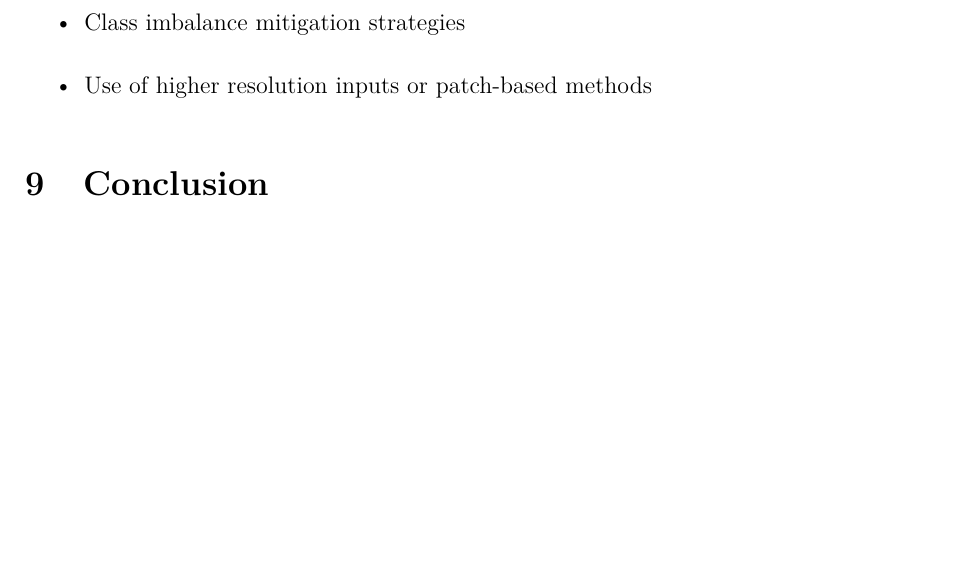
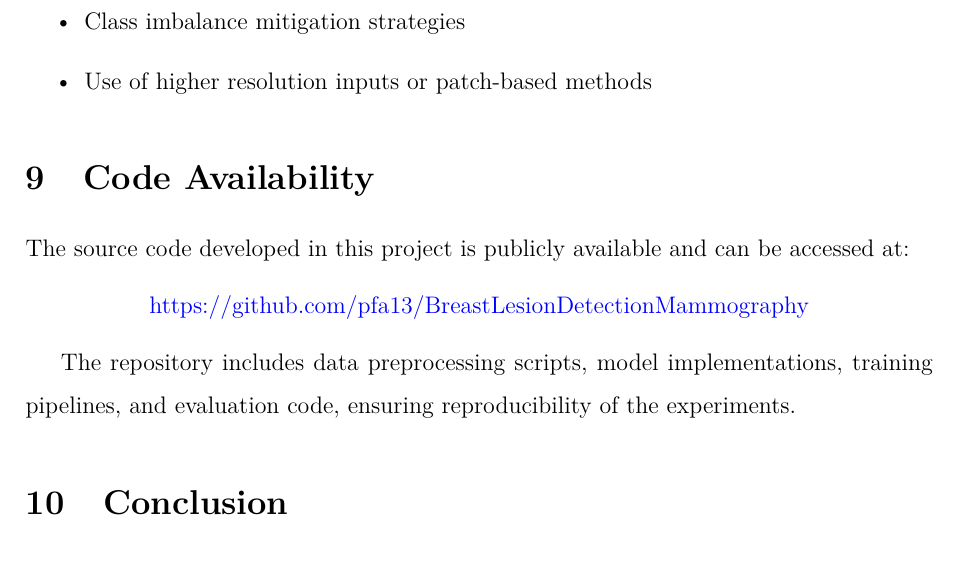
Before and after one commit to pfa13/BreastLesionDetectionMammography, a LaTeX paper (report/main.tex): part of page 17 of 17 before the commit and part of page 17 of 18 after it, cut so that both start at the same text, the shorter picture padded with empty space. Compiled offline with pdfLaTeX.

Commit message:
Added repo into report

```diff
--- a/report/main.tex
+++ b/report/main.tex
@@ -449,6 +449,16 @@ These results suggest that future improvements should focus on:
     \item Use of higher resolution inputs or patch-based methods
 \end{itemize}
 
+\section{Code Availability}
+
+The source code developed in this project is publicly available and can be accessed at:
+
+\begin{center}
+\url{https://github.com/pfa13/BreastLesionDetectionMammography}
+\end{center}
+
+The repository includes data preprocessing scripts, model implementations, training pipelines, and evaluation code, ensuring reproducibility of the experiments.
+
 \section{Conclusion}
 
 In this work, we evaluated multiple object detection paradigms for breast lesion detection in mammography, including one-stage (YOLO, RetinaNet), two-stage (Faster R-CNN), and transformer-based (RT-DETR) models.
```
Also changed, not shown: report/main.pdf, 6 other files.
